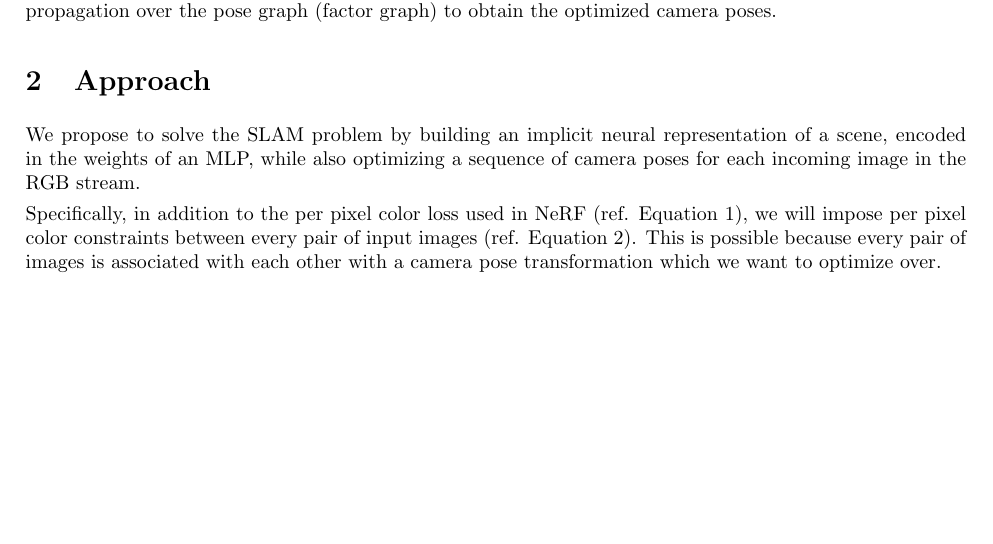
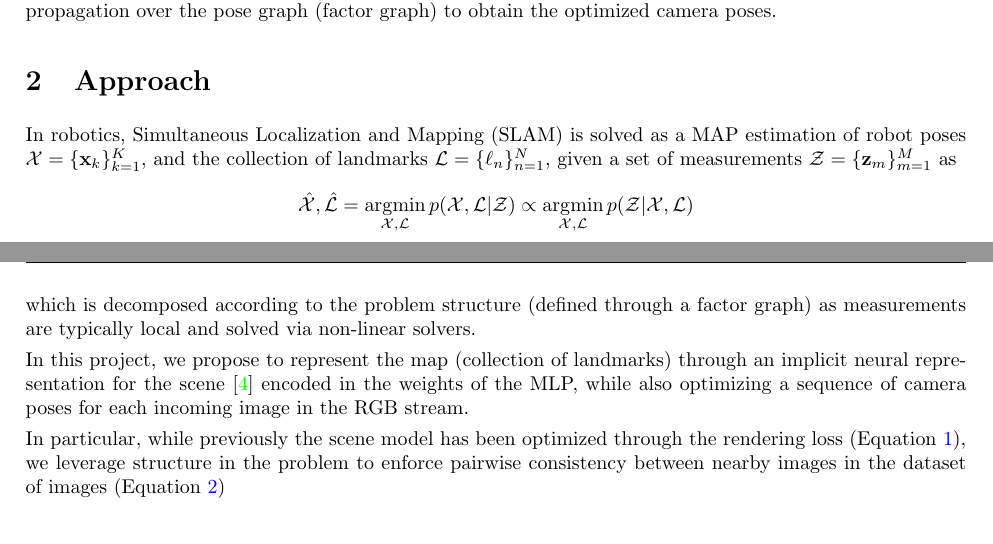
Before and after one commit to akashsharma02/10708-project-proposal, a LaTeX document (proposal.tex): part of page 1 of 3 before the commit and two parts of pages 1 and 2 of 3 after it, the two joined at a grey line, cut so that both start at the same text, the shorter picture padded with empty space. Compiled offline with pdfLaTeX.

Commit message:
Changes to Approach

```diff
--- a/proposal.tex
+++ b/proposal.tex
@@ -267,11 +267,16 @@ Consider a stream of incoming RGB frames (see Figure~\ref{fig:structured-predict
 
 \section{Approach}%
 \label{sec:Approach}
+In robotics, Simultaneous Localization and Mapping (SLAM) is solved as a MAP estimation of robot poses $\Xc = \{\xv_k\}_{k=1}^{K}$, and the collection of landmarks $\Lc = \{\ell_n\}_{n=1}^{N}$, given a set of measurements $\Zc = \{\zv_m\}_{m=1}^{M}$ as
+\begin{align*}
+\hat{\Xc}, \hat{\Lc} = \argmin_{\Xc, \Lc} p(\Xc, \Lc | \Zc) \propto \argmin_{\Xc, \Lc} p(\Zc | \Xc, \Lc)
+\end{align*}
+which is decomposed according to the problem structure (defined through a factor graph) as measurements are typically local and solved via non-linear solvers.
 
-We propose to solve the SLAM problem by building an implicit neural representation of a scene, encoded in the weights of an MLP, while also optimizing a sequence of camera poses for each incoming image in the RGB stream.
+In this project, we propose to represent the map (collection of landmarks) through an implicit neural representation for the scene \cite{mildenhallNeRFRepresentingScenes2020} encoded in the weights of the MLP, while also optimizing a sequence of camera poses for each incoming image in the RGB stream.
 
-Specifically, in addition to the per pixel color loss used in NeRF (ref. Equation 1), we will impose per pixel color constraints between every pair of input images (ref. Equation 2). This is possible because every pair of images is associated with each other with a camera pose transformation which we want to optimize over.
+In particular, while previously the scene model has been optimized through the rendering loss (Equation \ref{eq:1}), we leverage structure in the problem to enforce pairwise consistency between nearby images in the dataset of images (Equation \ref{eq:2})
 
 \begin{align}
-    l(\thetav, \Db) = \sum_{i = 1}^{K} \sum_{m,n = 1}^{N} C(r_i(m, n)) - \hat{C}(r_i(m,n))
+    l(\thetav, \Dc) = \sum_{i = 1}^{K} \sum_{m,n = 1}^{M,N} C(r_i^{(m, n)}) - \hat{C}(r_i^{(m,n)}) \label{eq:1}
 \end{align}
```
Also changed, not shown: proposal.tex (6 more changed lines).
